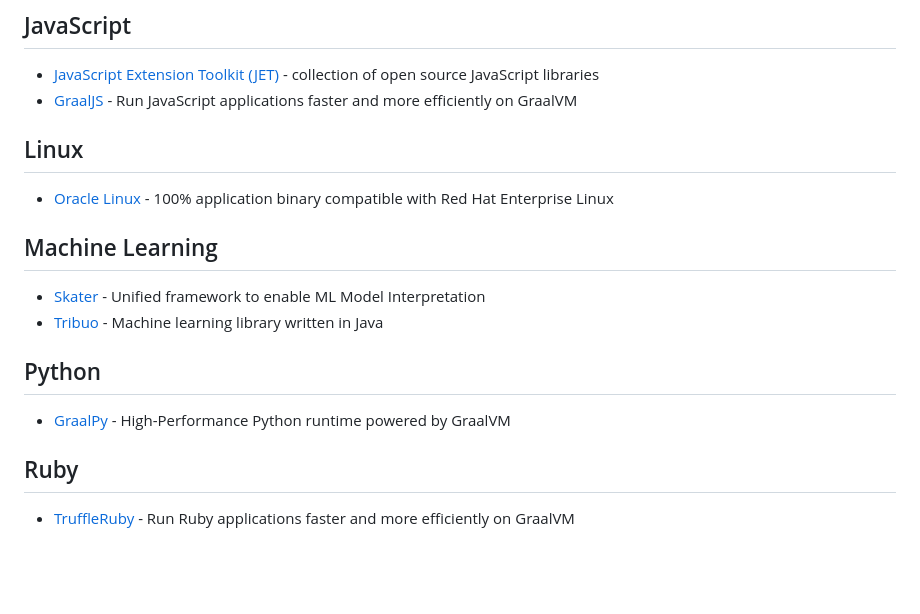
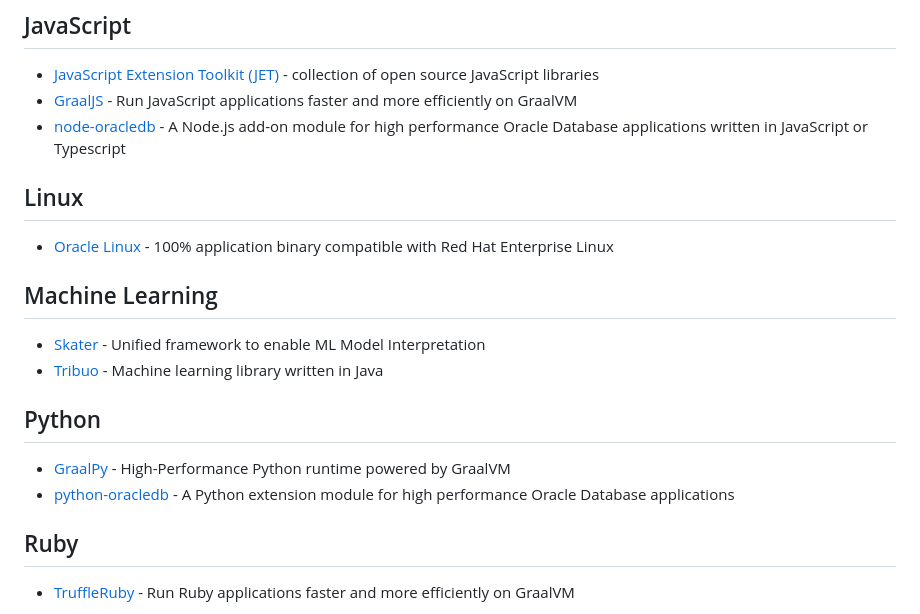
Before and after one commit to oracle/free, a Markdown page: README.md, the part around the change. Rendered like a GitHub page; blank space fills up the shorter version.

Commit message:
Update README.md - with node-oracledb and python-oracledb

```diff
--- a/README.md
+++ b/README.md
@@ -98,6 +98,7 @@ Table of Contents
 ## JavaScript
   * [JavaScript Extension Toolkit (JET)](https://oracle.com/jet) - collection of open source JavaScript libraries
   * [GraalJS](https://www.graalvm.org/javascript/) - Run JavaScript applications faster and more efficiently on GraalVM
+  * [node-oracledb](https://node-oracledb.readthedocs.io/en/latest/index.html) - A Node.js add-on module for high performance Oracle Database applications written in JavaScript or Typescript
 
 ## Linux
   * [Oracle Linux](https://yum.oracle.com/index.html) - 100% application binary compatible with Red Hat Enterprise Linux
@@ -108,6 +109,7 @@ Table of Contents
 
 ## Python
   * [GraalPy](https://www.graalvm.org/python/) - High-Performance Python runtime powered by GraalVM
+  * [python-oracledb](https://python-oracledb.readthedocs.io/en/latest/) - A Python extension module for high performance Oracle Database applications
 
 ## Ruby
   * [TruffleRuby](https://www.graalvm.org/ruby/) - Run Ruby applications faster and more efficiently on GraalVM
```
